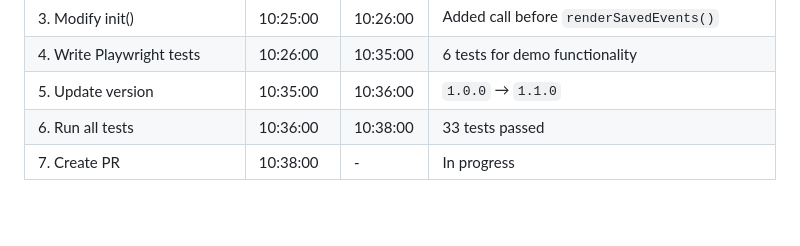
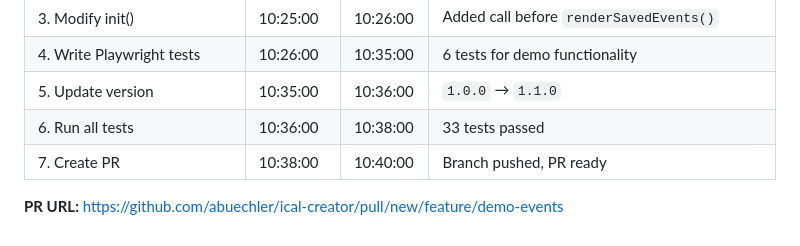
Before and after one commit to abuechler/ical-creator, a Markdown page: doc/story-6.md, the part around the change. GitHub-like rendering; blank space fills up the shorter version.

Commit message:
Update story-6.md with implementation log and PR URL

```diff
--- a/doc/story-6.md
+++ b/doc/story-6.md
@@ -100,4 +100,6 @@ END:VCALENDAR
 | 4. Write Playwright tests | 10:26:00 | 10:35:00 | 6 tests for demo functionality |
 | 5. Update version | 10:35:00 | 10:36:00 | `1.0.0` → `1.1.0` |
 | 6. Run all tests | 10:36:00 | 10:38:00 | 33 tests passed |
-| 7. Create PR | 10:38:00 | - | In progress |
+| 7. Create PR | 10:38:00 | 10:40:00 | Branch pushed, PR ready |
+
+**PR URL:** https://github.com/abuechler/ical-creator/pull/new/feature/demo-events
```
